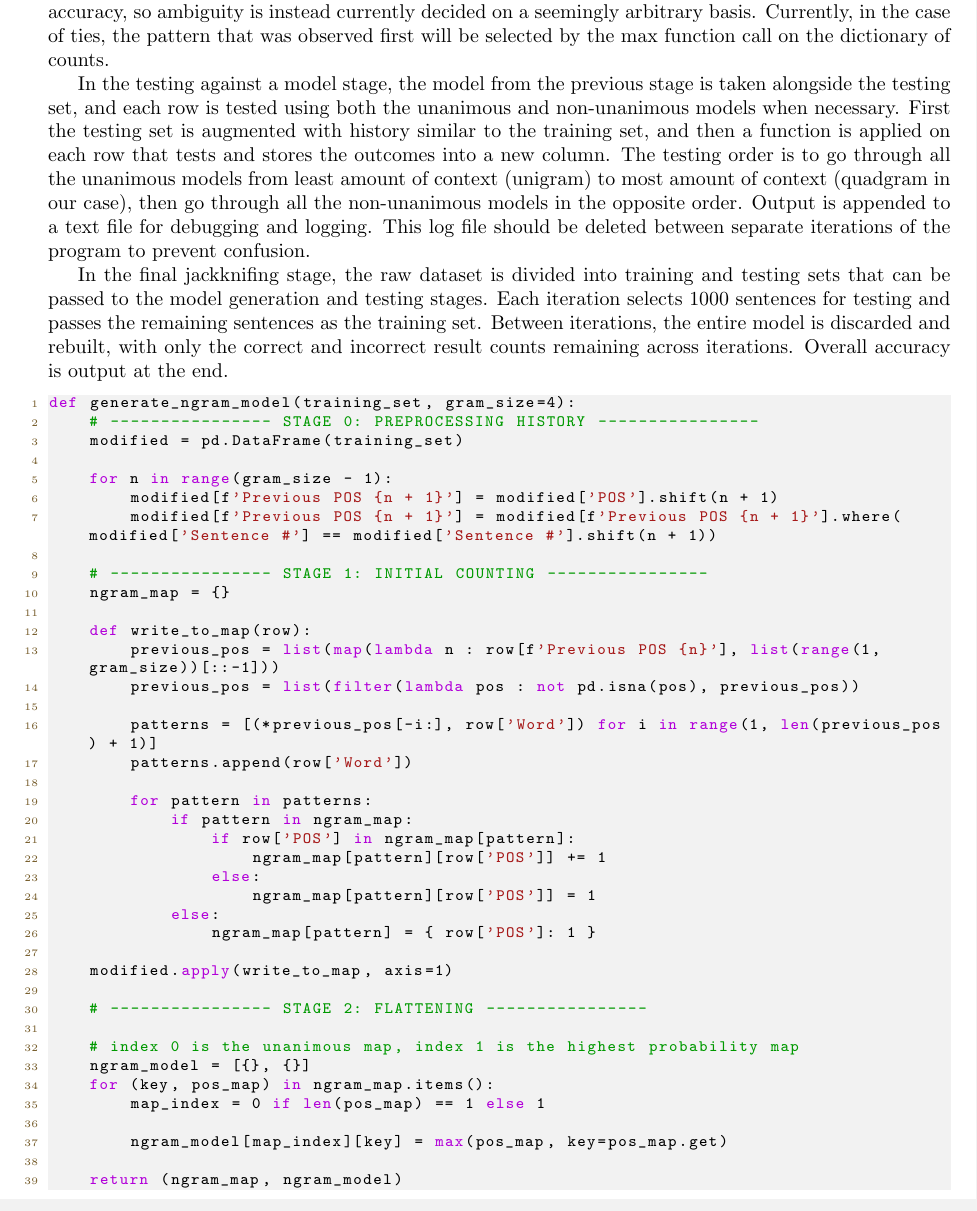
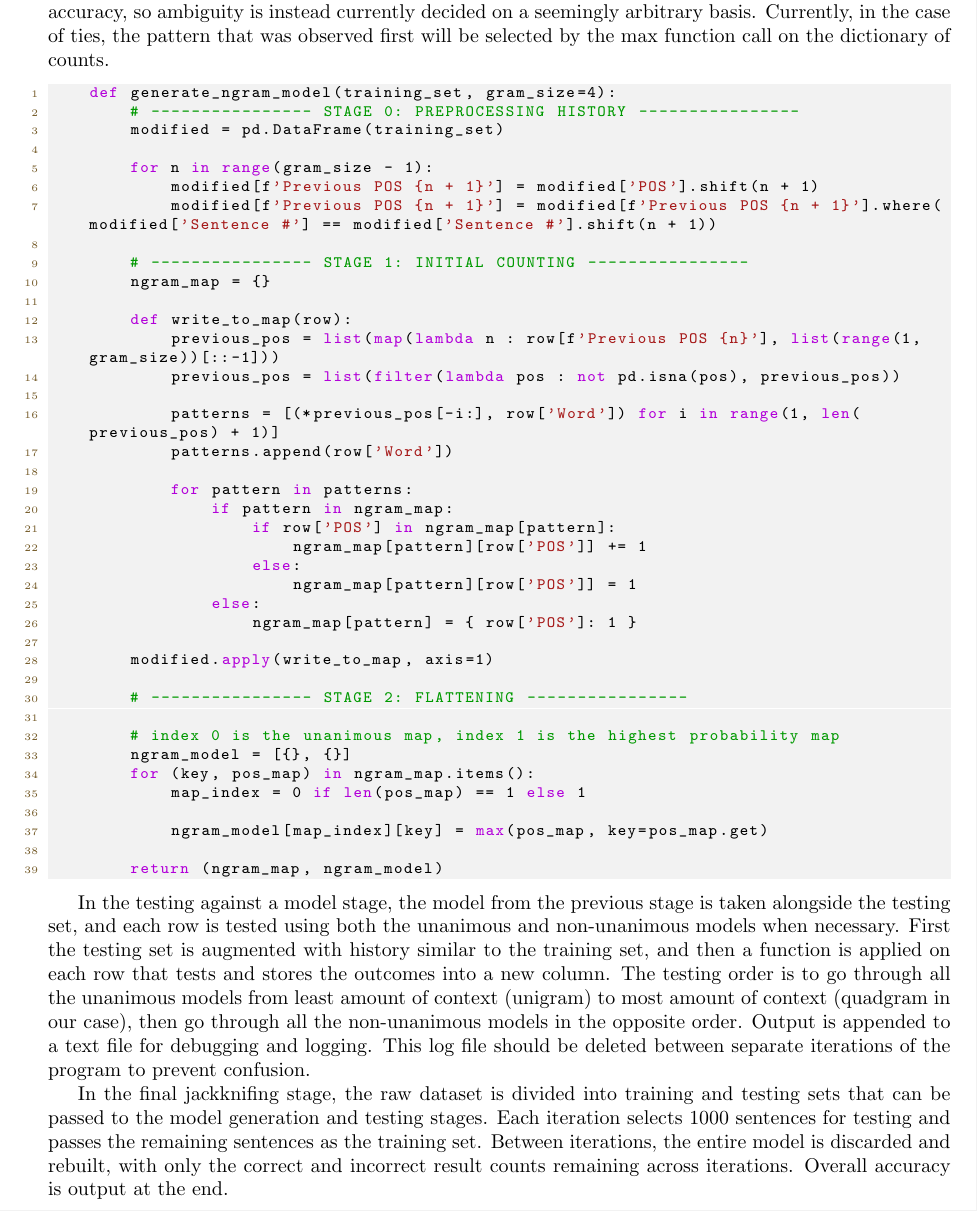
Before and after one commit to Anton-Petrenko/ngram-tagger, a LaTeX document (report/report.tex, which reads report/implementations/merritt.tex): part of page 4 of 5, cut so that both start at the same text. Compiled offline with pdfLaTeX.

Commit message:
moved around merritt code

```diff
--- a/report/implementations/merritt.tex
+++ b/report/implementations/merritt.tex
@@ -9,10 +9,6 @@ In in the initial data processing stage, the tagged sentence data is read from t
 In the model generation stage, two major steps occur: mapping and flattening. Before mapping can occur, the history of previous parts of speech must be generated for each word and stored in the row for later use. To do this, the part of speech column is copied and shifted down based on the number of history entries required. For example, when generating quadgrams, the history requires the previous three parts of speech, meaning that three shifted columns need to be added. Values in the shifted columns are left blank if the sentence number changes after a shift. With the history added to each row in the table, a mapping can be generated by applying a function to the rows of the table, creating a dictionary that maps history patterns to occurrence counters for each part of speech. This step of applying the function to the rows to build the dictionary is the most time consuming step in our implementation, taking roughly 15 seconds per jackknife iteration. With the mapping dictionary created, a flattening step is performed to create the model where the mappings are separated into separate dictionaries for unanimous and non-unanimous n-grams that skip past the counts for each part of speech and instead return only the most probable part of speech.
 
 One modification explored but ultimately not implemented at this model generation stage was aimed at reducing ambiguity, but it was not included due to negative impact on accuracy. Specifically, in the case of the non-unanimous model, we explored removing cases where the part of speech decision was ambiguous. For example, when using the first thousand sentences as the testing set and the remaining sentences as the training set, one such ambiguity occurs for the the word 'ruling' after a preposition, proper noun, then possesive ending. In this case, there is an equal chance of 'ruling' representing a 'Verb, gerund or present participle' ('VBG') or a 'Noun, singular or mass' ('NN'), with both occurring 5 times in the training set. Removing this pattern from our model did not cause a noticeable increase in accuracy, so ambiguity is instead currently decided on a seemingly arbitrary basis. Currently, in the case of ties, the pattern that was observed first will be selected by the max function call on the dictionary of counts.
-
-In the testing against a model stage, the model from the previous stage is taken alongside the testing set, and each row is tested using both the unanimous and non-unanimous models when necessary. First the testing set is augmented with history similar to the training set, and then a function is applied on each row that tests and stores the outcomes into a new column. The testing order is to go through all the unanimous models from least amount of context (unigram) to most amount of context (quadgram in our case), then go through all the non-unanimous models in the opposite order. Output is appended to a text file for debugging and logging. This log file should be deleted between separate iterations of the program to prevent confusion.
-
-In the final jackknifing stage, the raw dataset is divided into training and testing sets that can be passed to the model generation and testing stages. Each iteration selects 1000 sentences for testing and passes the remaining sentences as the training set. Between iterations, the entire model is discarded and rebuilt, with only the correct and incorrect result counts remaining across iterations. Overall accuracy is output at the end.
 
 \begin{lstlisting}[language=Python]
     def generate_ngram_model(training_set, gram_size=4):
@@ -56,6 +52,10 @@ def generate_ngram_model(training_set, gram_size=4):
         return (ngram_map, ngram_model)
 \end{lstlisting}
 
+In the testing against a model stage, the model from the previous stage is taken alongside the testing set, and each row is tested using both the unanimous and non-unanimous models when necessary. First the testing set is augmented with history similar to the training set, and then a function is applied on each row that tests and stores the outcomes into a new column. The testing order is to go through all the unanimous models from least amount of context (unigram) to most amount of context (quadgram in our case), then go through all the non-unanimous models in the opposite order. Output is appended to a text file for debugging and logging. This log file should be deleted between separate iterations of the program to prevent confusion.
+
+In the final jackknifing stage, the raw dataset is divided into training and testing sets that can be passed to the model generation and testing stages. Each iteration selects 1000 sentences for testing and passes the remaining sentences as the training set. Between iterations, the entire model is discarded and rebuilt, with only the correct and incorrect result counts remaining across iterations. Overall accuracy is output at the end.
+
 \subsubsection{Results}
 Ultimately, this approach yielded lower than expected accuracy and generally performed slower than other approaches. In terms of the performance, the biggest impact was in the model generation stage when the mapping function is applied to the rows of the training set. We were able to iterate on this, having initially iterated over the rows individually, taking 2-3 minutes per training set. In the end, we reduced this down to about 15 seconds by applying a function to the rows of the table instead, but this still adds up. Regarding the lower accuracy, comparing our quadgram results to the provided sample output (99.00\% accuracy), we found that only additional incorrect tests we had were when ambiguous decisions occurred, making up the 4\% difference in accuracy.
 
```
Lines whose indentation alone changed are shown as unchanged.
